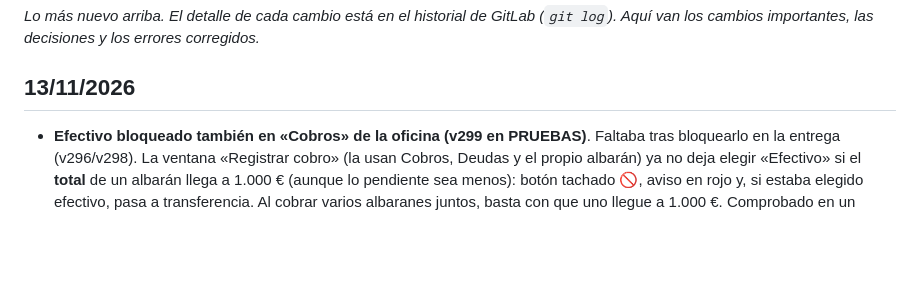
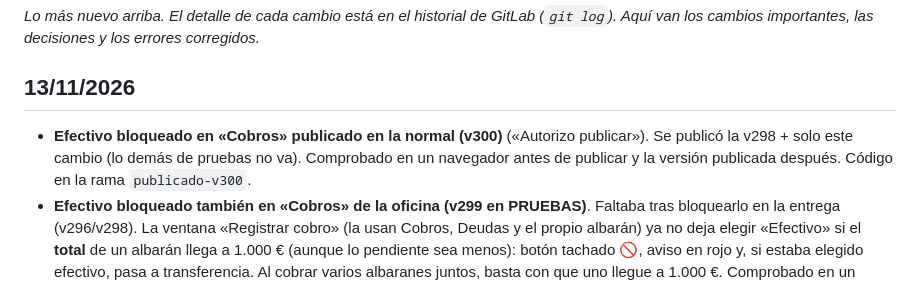
Before and after one commit to FerjusanzProductos/ferjusanz-app, a Markdown page: docs/HISTORIAL.md, the part around the change. Rendered like a GitHub page; blank space fills up the shorter version.

Commit message:
Docs: normal v300 publicada (efectivo bloqueado en Cobros)
Co-Authored-By: Claude Opus 5.5 <noreply@anthropic.com>
Claude-Session: https://claude.ai/code/session_01VB7xFU9DaeFfxoRnKU6WKW

```diff
--- a/docs/HISTORIAL.md
+++ b/docs/HISTORIAL.md
@@ -2,6 +2,7 @@
 _Lo más nuevo arriba. El detalle de cada cambio está en el historial de GitLab (`git log`). Aquí van los cambios importantes, las decisiones y los errores corregidos._
 
 ## 13/11/2026
+- **Efectivo bloqueado en «Cobros» publicado en la normal (v300)** («Autorizo publicar»). Se publicó la v298 + solo este cambio (lo demás de pruebas no va). Comprobado en un navegador antes de publicar y la versión publicada después. Código en la rama `publicado-v300`.
 - **Efectivo bloqueado también en «Cobros» de la oficina (v299 en PRUEBAS)**. Faltaba tras bloquearlo en la entrega (v296/v298). La ventana «Registrar cobro» (la usan Cobros, Deudas y el propio albarán) ya no deja elegir «Efectivo» si el **total** de un albarán llega a 1.000 € (aunque lo pendiente sea menos): botón tachado 🚫, aviso en rojo y, si estaba elegido efectivo, pasa a transferencia. Al cobrar varios albaranes juntos, basta con que uno llegue a 1.000 €. Comprobado en un navegador (1.037 € bloquea; 300 € no). Sin SQL.
 - **Efectivo bloqueado en la entrega publicado en la normal (v298)** («Autorizo publicar»). Se publicó la v297 + solo este cambio (lo demás de pruebas no va). Comprobado antes en un navegador en modo prácticas: con 1.092 € el efectivo sale apagado y con aviso, y aunque se fuerce no apunta el cobro; con 156 € funciona como siempre. Código en la rama `publicado-v298`.
 - **Unidad del albarán publicada en la normal (v297)** («Autorizo publicar»). Se publicó la v293 + solo este cambio (lo demás de pruebas no va). Código en la rama `publicado-v297`. La v296 la usa otro chat en pruebas.
```
Also changed, not shown: docs/ESTADO_ACTUAL.md (+2 -2 lines), docs/PENDIENTES.md (+2 -2 lines).
